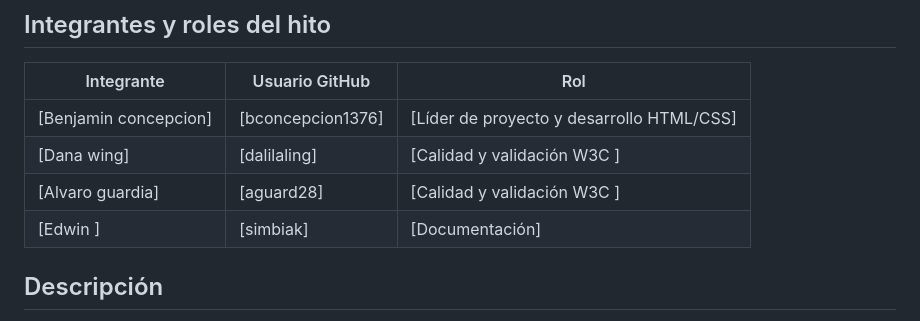
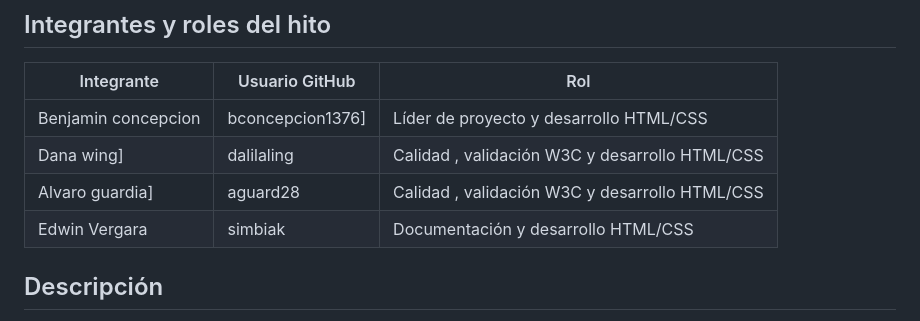
Before and after one commit to bconcepcion1376/proyecto-semestral-eq05, a Markdown page: README.md, the part around the change. GitHub-like rendering.

Commit message:
Actualizacion de Readme

```diff
--- a/README.md
+++ b/README.md
@@ -7,10 +7,10 @@
 ## Integrantes y roles del hito
 | Integrante | Usuario GitHub | Rol |
 |------------|----------------|-----|
-| [Benjamin concepcion] | [bconcepcion1376]    | [Líder de proyecto y desarrollo HTML/CSS] |
-| [Dana wing]  | [dalilaling]  | [Calidad y validación W3C ] |
-| [Alvaro guardia] |[aguard28] | [Calidad y validación W3C ] |
-| [Edwin ]     |[simbiak]      | [Documentación] |
+| Benjamin concepcion | bconcepcion1376]    | Líder de proyecto y desarrollo HTML/CSS |
+| Dana wing]  | dalilaling  | Calidad , validación W3C y desarrollo HTML/CSS  |
+| Alvaro guardia] | aguard28 | Calidad , validación W3C  y desarrollo HTML/CSS |
+| Edwin Vergara     | simbiak      | Documentación y desarrollo HTML/CSS |
 
 ## Descripción
 MediAgenda es un sistema web de citas médicas para las clínicas privadas Minimed en Ciudad de Panamá. Permite a los pacientes reservar, reprogramar y cancelar citas en línea 24/7, sin depender del horario de recepción. El sistema bloquea automáticamente feriados nacionales de Panamá (incluidos carnaval y toma de posesión) y reagenda en bloque las citas cuando un médico se ausenta, evitando traslados innecesarios de los pacientes.
```
